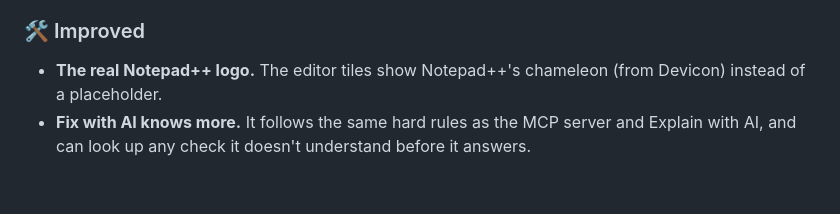
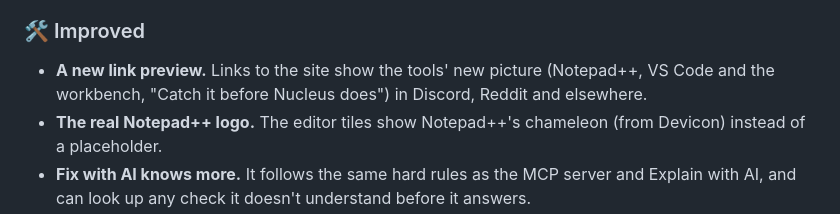
Before and after one commit to Snailedlt/nucleuscoop-handler-testbench, a Markdown page: CHANGELOG.md, the part around the change. GitHub-like rendering; blank space fills up the shorter version.

```diff
--- a/CHANGELOG.md
+++ b/CHANGELOG.md
@@ -45,6 +45,7 @@ How to write it (people and AI agents read this, and the workbench shows it):
 
 ### 🛠️ Improved
 
+- **A new link preview.** Links to the site show the tools' new picture (Notepad++, VS Code and the workbench, "Catch it before Nucleus does") in Discord, Reddit and elsewhere.
 - **The real Notepad++ logo.** The editor tiles show Notepad++'s chameleon (from Devicon) instead of a placeholder.
 - **Fix with AI knows more.** It follows the same hard rules as the MCP server and Explain with AI, and can look up any check it doesn't understand before it answers.
 - **Help is one click away.** The docs, check and Learn pages end with a small box linking the SplitScreen.Me Discord and r/nucleuscoop, the footers link both, and the tools page links the editor poll.
```
Also changed, not shown: design/promo/README.md (+1 -0 lines), docs/images/og.png, 4 other files.
